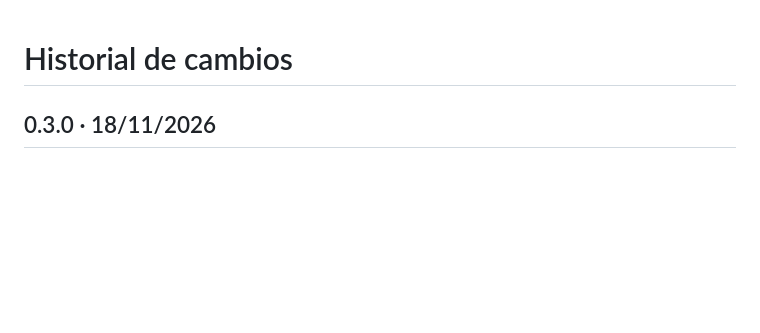
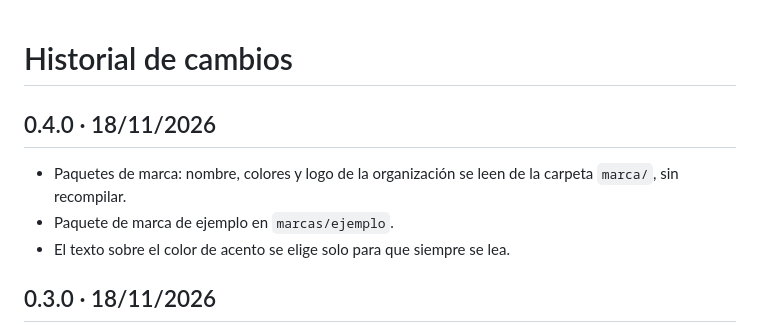
Before and after one commit to pablo2h/armador-pdf, a Markdown page: CHANGELOG.md, the part around the change. GitHub-like rendering; blank space fills up the shorter version.

```diff
--- a/CHANGELOG.md
+++ b/CHANGELOG.md
@@ -1,4 +1,10 @@
 # Historial de cambios
+
+## 0.4.0 · 18/11/2026
+
+- Paquetes de marca: nombre, colores y logo de la organización se leen de la carpeta `marca/`, sin recompilar.
+- Paquete de marca de ejemplo en `marcas/ejemplo`.
+- El texto sobre el color de acento se elige solo para que siempre se lea.
 
 ## 0.3.0 · 18/11/2026
 
```
Also changed, not shown: README.md (+32 -2 lines), docs/6-con-marca.png (added), 6 other files.
